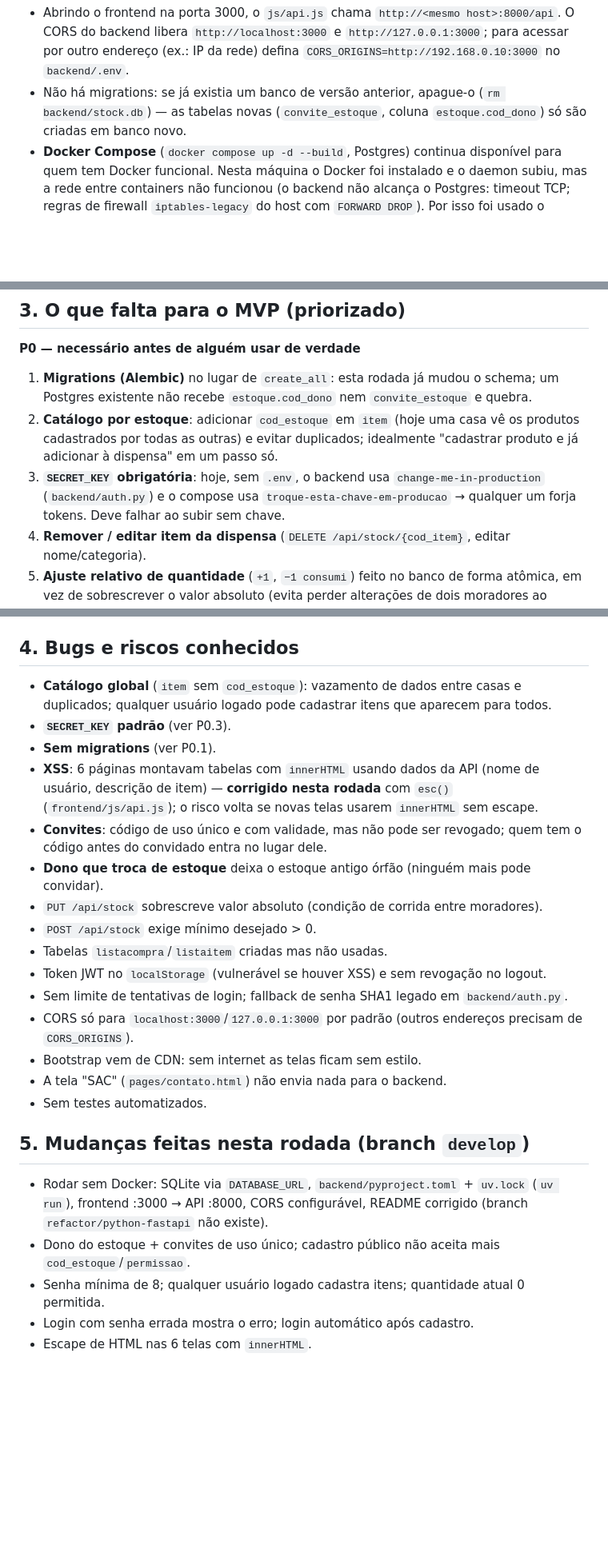
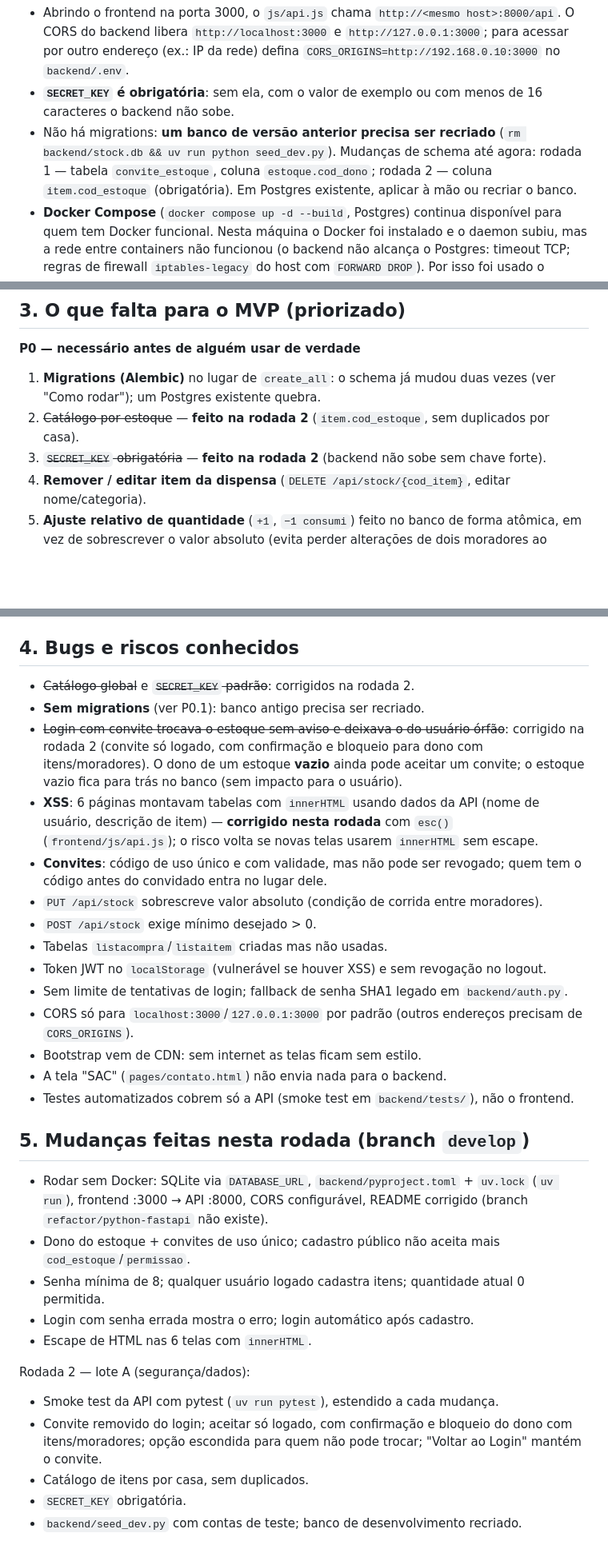
Before and after one commit to SafeMantella/STOCK-Estoque-Inteligente, a Markdown page: MVP.md, 3 parts joined by grey strips. Shown at 80% size. Rendered like a GitHub page; blank space fills up the shorter version.

Commit message:
docs(MVP): status após lote A da rodada 2 (convite, catálogo por casa, SECRET_KEY, seed)

```diff
--- a/MVP.md
+++ b/MVP.md
@@ -61,8 +67,10 @@ Observações:
 - Abrindo o frontend na porta 3000, o `js/api.js` chama `http://<mesmo host>:8000/api`. O CORS do backend libera
   `http://localhost:3000` e `http://127.0.0.1:3000`; para acessar por outro endereço (ex.: IP da rede) defina
   `CORS_ORIGINS=http://192.168.0.10:3000` no `backend/.env`.
-- Não há migrations: se já existia um banco de versão anterior, apague-o (`rm backend/stock.db`) — as tabelas novas
-  (`convite_estoque`, coluna `estoque.cod_dono`) só são criadas em banco novo.
+- **`SECRET_KEY` é obrigatória**: sem ela, com o valor de exemplo ou com menos de 16 caracteres o backend não sobe.
+- Não há migrations: **um banco de versão anterior precisa ser recriado** (`rm backend/stock.db && uv run python seed_dev.py`).
+  Mudanças de schema até agora: rodada 1 — tabela `convite_estoque`, coluna `estoque.cod_dono`; rodada 2 — coluna
+  `item.cod_estoque` (obrigatória). Em Postgres existente, aplicar à mão ou recriar o banco.
 - **Docker Compose** (`docker compose up -d --build`, Postgres) continua disponível para quem tem Docker funcional.
   Nesta máquina o Docker foi instalado e o daemon subiu, mas a rede entre containers não funcionou (o backend não
   alcança o Postgres: timeout TCP; regras de firewall `iptables-legacy` do host com `FORWARD DROP`). Por isso foi usado
@@ -74,12 +82,10 @@ Observações:
 ## 3. O que falta para o MVP (priorizado)
 
 **P0 — necessário antes de alguém usar de verdade**
-1. **Migrations (Alembic)** no lugar de `create_all`: esta rodada já mudou o schema; um Postgres existente não recebe
-   `estoque.cod_dono` nem `convite_estoque` e quebra.
-2. **Catálogo por estoque**: adicionar `cod_estoque` em `item` (hoje uma casa vê os produtos cadastrados por todas as
-   outras) e evitar duplicados; idealmente "cadastrar produto e já adicionar à dispensa" em um passo só.
-3. **`SECRET_KEY` obrigatória**: hoje, sem `.env`, o backend usa `change-me-in-production` (`backend/auth.py`) e o
-   compose usa `troque-esta-chave-em-producao` → qualquer um forja tokens. Deve falhar ao subir sem chave.
+1. **Migrations (Alembic)** no lugar de `create_all`: o schema já mudou duas vezes (ver "Como rodar"); um Postgres
+   existente quebra.
+2. ~~Catálogo por estoque~~ — **feito na rodada 2** (`item.cod_estoque`, sem duplicados por casa).
+3. ~~`SECRET_KEY` obrigatória~~ — **feito na rodada 2** (backend não sobe sem chave forte).
 4. **Remover / editar item da dispensa** (`DELETE /api/stock/{cod_item}`, editar nome/categoria).
 5. **Ajuste relativo de quantidade** (`+1`, `−1 consumi`) feito no banco de forma atômica, em vez de sobrescrever o
    valor absoluto (evita perder alterações de dois moradores ao mesmo tempo).
@@ -106,14 +112,14 @@ dispensa e remove a necessidade de `cod_dono`); `item.cod_estoque` + `unidade`;
 
 ## 4. Bugs e riscos conhecidos
 
-- **Catálogo global** (`item` sem `cod_estoque`): vazamento de dados entre casas e duplicados; qualquer usuário logado
-  pode cadastrar itens que aparecem para todos.
-- **`SECRET_KEY` padrão** (ver P0.3).
-- **Sem migrations** (ver P0.1).
+- ~~Catálogo global~~ e ~~`SECRET_KEY` padrão~~: corrigidos na rodada 2.
+- **Sem migrations** (ver P0.1): banco antigo precisa ser recriado.
+- ~~Login com convite trocava o estoque sem aviso e deixava o do usuário órfão~~: corrigido na rodada 2 (convite só
+  logado, com confirmação e bloqueio para dono com itens/moradores). O dono de um estoque **vazio** ainda pode aceitar
+  um convite; o estoque vazio fica para trás no banco (sem impacto para o usuário).
 - **XSS**: 6 páginas montavam tabelas com `innerHTML` usando dados da API (nome de usuário, descrição de item) —
   **corrigido nesta rodada** com `esc()` (`frontend/js/api.js`); o risco volta se novas telas usarem `innerHTML` sem escape.
 - **Convites**: código de uso único e com validade, mas não pode ser revogado; quem tem o código antes do convidado entra no lugar dele.
-- **Dono que troca de estoque** deixa o estoque antigo órfão (ninguém mais pode convidar).
 - `PUT /api/stock` sobrescreve valor absoluto (condição de corrida entre moradores).
 - `POST /api/stock` exige mínimo desejado > 0.
 - Tabelas `listacompra`/`listaitem` criadas mas não usadas.
@@ -122,7 +128,7 @@ dispensa e remove a necessidade de `cod_dono`); `item.cod_estoque` + `unidade`;
 - CORS só para `localhost:3000`/`127.0.0.1:3000` por padrão (outros endereços precisam de `CORS_ORIGINS`).
 - Bootstrap vem de CDN: sem internet as telas ficam sem estilo.
 - A tela "SAC" (`pages/contato.html`) não envia nada para o backend.
-- Sem testes automatizados.
+- Testes automatizados cobrem só a API (smoke test em `backend/tests/`), não o frontend.
 
 ## 5. Mudanças feitas nesta rodada (branch `develop`)
 
@@ -132,3 +138,11 @@ dispensa e remove a necessidade de `cod_dono`); `item.cod_estoque` + `unidade`;
 - Senha mínima de 8; qualquer usuário logado cadastra itens; quantidade atual 0 permitida.
 - Login com senha errada mostra o erro; login automático após cadastro.
 - Escape de HTML nas 6 telas com `innerHTML`.
+
+Rodada 2 — lote A (segurança/dados):
+- Smoke test da API com pytest (`uv run pytest`), estendido a cada mudança.
+- Convite removido do login; aceitar só logado, com confirmação e bloqueio do dono com itens/moradores; opção
+  escondida para quem não pode trocar; "Voltar ao Login" mantém o convite.
+- Catálogo de itens por casa, sem duplicados.
+- `SECRET_KEY` obrigatória.
+- `backend/seed_dev.py` com contas de teste; banco de desenvolvimento recriado.
```
Also changed, not shown: other parts of MVP.md (+9 -3 lines).
